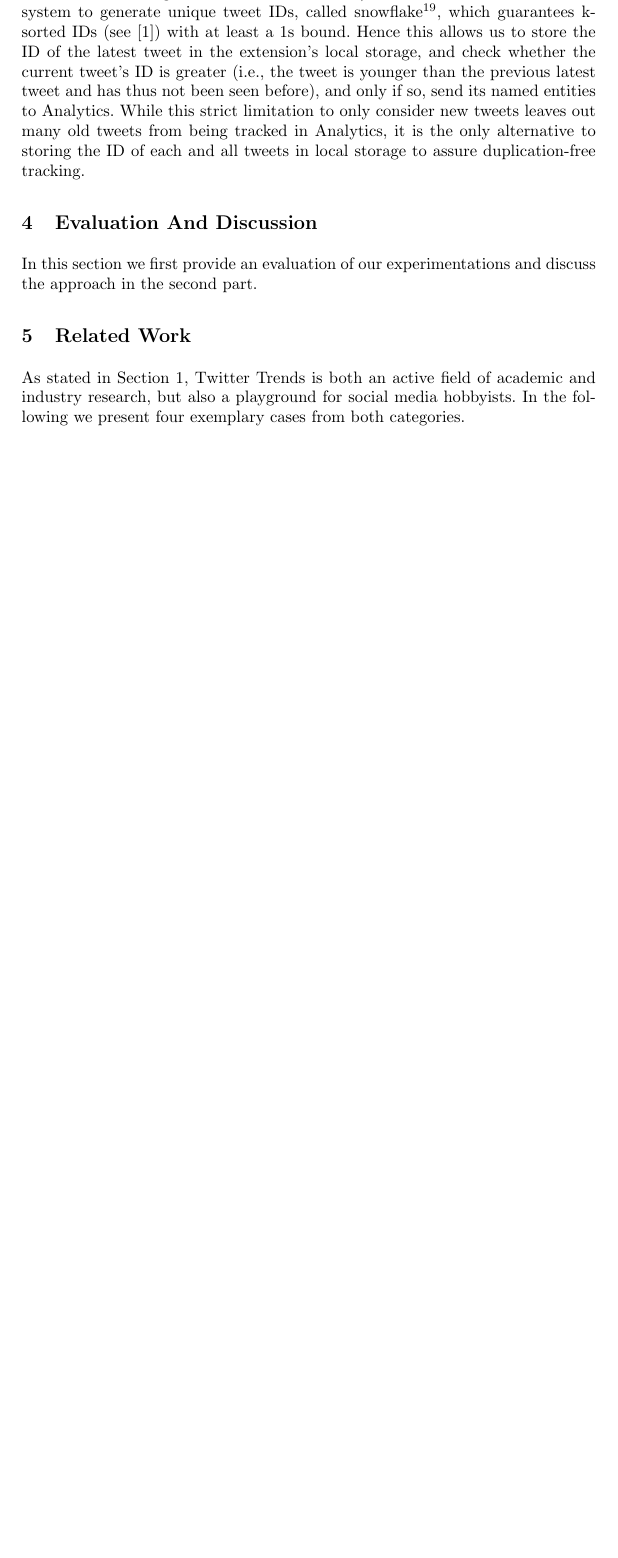
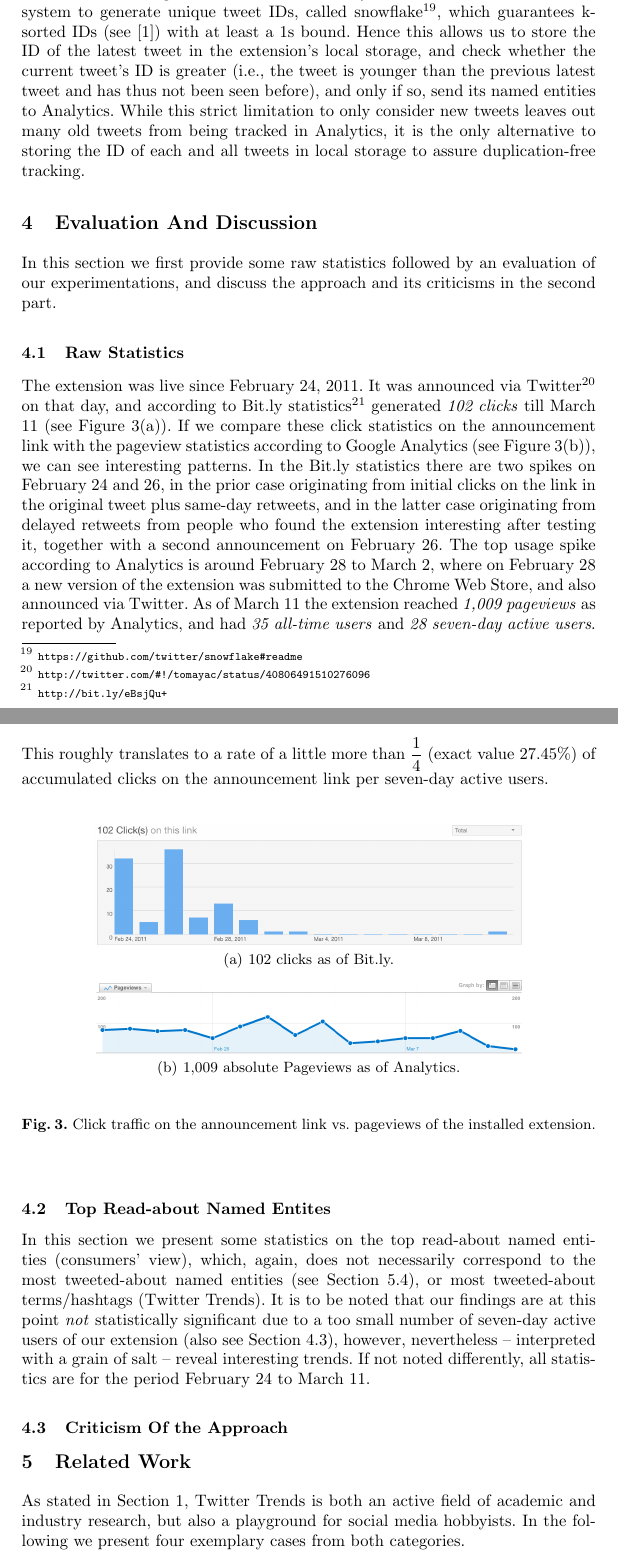
Before and after one commit to tomayac/_Private-Paper-MSM2011, a LaTeX thesis (typeinst.tex): part of page 7 of 10 before the commit and two parts of pages 7 and 8 of 11 after it, the two joined at a grey line, cut so that both start at the same text, the shorter picture padded with empty space. Compiled offline with pdfLaTeX.

Commit message:
Worked on Evaluation.

```diff
--- a/typeinst.tex
+++ b/typeinst.tex
@@ -22,6 +22,8 @@
 \usepackage{wrapfig}
 \setcounter{tocdepth}{3}
 \usepackage{graphicx}
+\usepackage{amsmath}
+\usepackage{subfigure}
 \usepackage{verbatim}
 \usepackage[hyphens]{url}
 \usepackage{textcomp}
@@ -183,7 +185,24 @@ Currently the extension displays all extracted named entities grouped by origina
 Each tweet gets sent one-by-one to the Twitter Swarm NLP Web service, as described in Section~\ref{sec:webservice}. While the extracted named entities of all tweets always get displayed to the user (as shown in Figure \ref{fig:danbri}), only named entities from tweets never seen before get sent to Google Analytics. This is to ensure that duplicate data from the same user does not falsify the overall statistics. It is to be noted that we do allow the same tweet to be tracked more than once (because one tweet can be read by more than one user), however, we want to exclude the case that the same tweet gets tracked more than once from the same user (we assume each tweet gets read at most one time). Twitter has introduced a new system to generate unique tweet IDs, called snowflake\footnote{\url{https://github.com/twitter/snowflake#readme}}, which guarantees k-sorted IDs (see \cite{Altman:1989:RSS:70413.70419}) with at least a 1s bound. Hence this allows us to store the ID of the latest tweet in the extension's local storage, and check whether the current tweet's ID is greater (i.e., the tweet is younger than the previous latest tweet and has thus not been seen before), and only if so, send its named entities to Analytics. While this strict limitation to only consider new tweets leaves out many old tweets from being tracked in Analytics, it is the only alternative to storing the ID of each and all tweets in local storage to assure duplication-free tracking.
 
 \section{Evaluation And Discussion}\label{sec:evaluation}
-In this section we first provide an evaluation of our experimentations and discuss the approach in the second part.
+In this section we first provide some raw statistics followed by an evaluation of our experimentations, and discuss the approach and its criticisms in the second part.
+
+\subsection{Raw Statistics}
+The extension was live since February 24, 2011. It was announced via Twitter\footnote{\url{http://twitter.com/#!/tomayac/status/40806491510276096}} on that day, and according to Bit.ly statistics\footnote{\url{http://bit.ly/eBsjQu+}} generated \textit{102 clicks} till March 11 (see Figure~\ref{fig:edge-a}). If we compare these click statistics on the announcement link with the pageview statistics according to Google Analytics (see Figure~\ref{fig:edge-b}), we can see interesting patterns. In the Bit.ly statistics there are two spikes on February 24 and 26, in the prior case originating from initial clicks on the link in the original tweet plus same-day retweets, and in the latter case originating from delayed retweets from people who found the extension interesting after testing it, together with a second announcement on February 26. The top usage spike according to Analytics is around February 28 to March 2, where on February 28 a new version of the extension was submitted to the Chrome Web Store, and also announced via Twitter. As of March 11 the extension reached \textit{1,009 pageviews} as reported by Analytics, and had \textit{35 all-time users} and \textit{28 seven-day active users}. This roughly translates to a rate of a little more than $\dfrac{1}{4}$ (exact value 27.45\%) of accumulated clicks on the announcement link per seven-day active users.
+
+\begin{figure}[htp]
+  \begin{center}
+    \subfigure[102 clicks as of Bit.ly.]{\label{fig:edge-a}\includegraphics[width=0.75\linewidth]{bitly.png}}
+    \subfigure[1,009 absolute Pageviews as of Analytics.]{\label{fig:edge-b}\includegraphics[width=0.75\linewidth]{all-traffic.png}}
+  \end{center}
+  \caption{Click traffic on the announcement link vs. pageviews of the installed extension.}
+  \label{fig:traffic}
+\end{figure}
+
+\subsection{Top Read-about Named Entites}
+In this section we present some statistics on the top read-about named entities (consumers' view), which, again, does not necessarily correspond to the most tweeted-about named entities (see Section~\ref{sec:twopular}), or most tweeted-about terms/hashtags (Twitter Trends). It is to be noted that our findings are at this point \textit{not} statistically significant due to a too small number of seven-day active users of our extension (also see Section~\ref{sec:criticism}), however, nevertheless -- interpreted with a grain of salt -- reveal interesting trends. If not noted differently, all statistics are for the period February 24 to March 11.
+
+\subsection{Criticism Of the Approach}\label{sec:criticism}
 
 \section{Related Work}\label{sec:relatedwork}
 As stated in Section~\ref{sec:introduction}, Twitter Trends is both an active field of academic and industry research, but also a playground for social media hobbyists. In the following we present four exemplary cases from both categories.
```
Also changed, not shown: all-traffic.png (added), bitly.png (added), typeinst.pdf, typeinst.tex (2 more changed lines), 3 other files.
